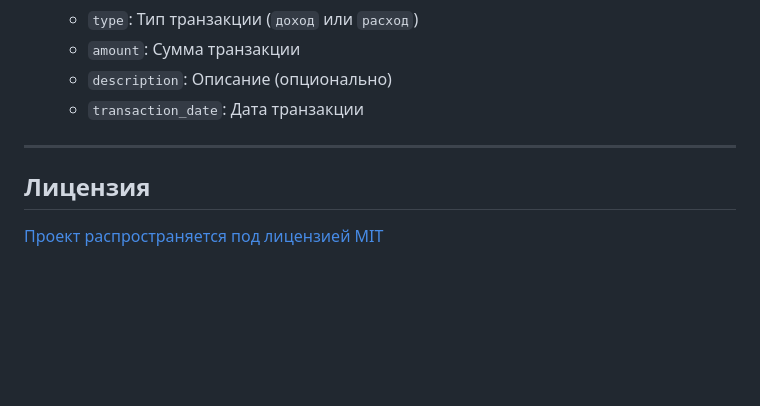
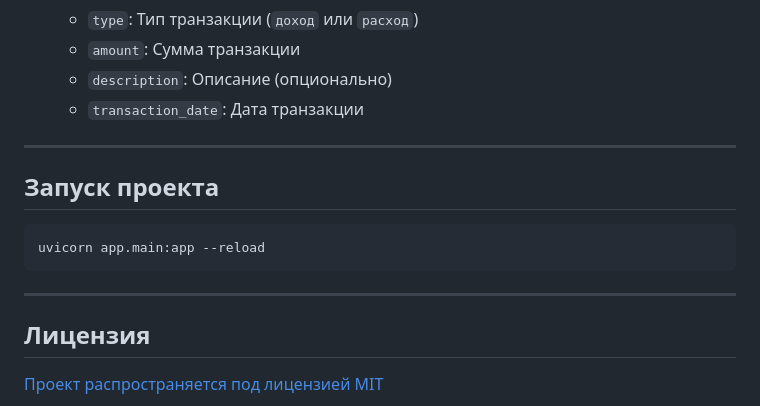
Before and after one commit to QuadDarv1ne/financial_operations_project, a Markdown page: README.md, the part around the change. Rendered like a GitHub page; blank space fills up the shorter version.

Commit message:
modified:   README.md 	modified:   app/routes/__pycache__/analytics.cpython-313.pyc 	modified:   app/routes/__pycache__/auth.cpython-313.pyc

````diff
--- a/README.md
+++ b/README.md
@@ -154,6 +154,14 @@ financial_operations_project/
 
 ---
 
+## Запуск проекта
+
+```bash
+uvicorn app.main:app --reload
+```
+
+---
+
 ## Лицензия
 
 [Проект распространяется под лицензией MIT](https://github.com/QuadDarv1ne/financial_operations_project/blob/master/LICENCE)
````
